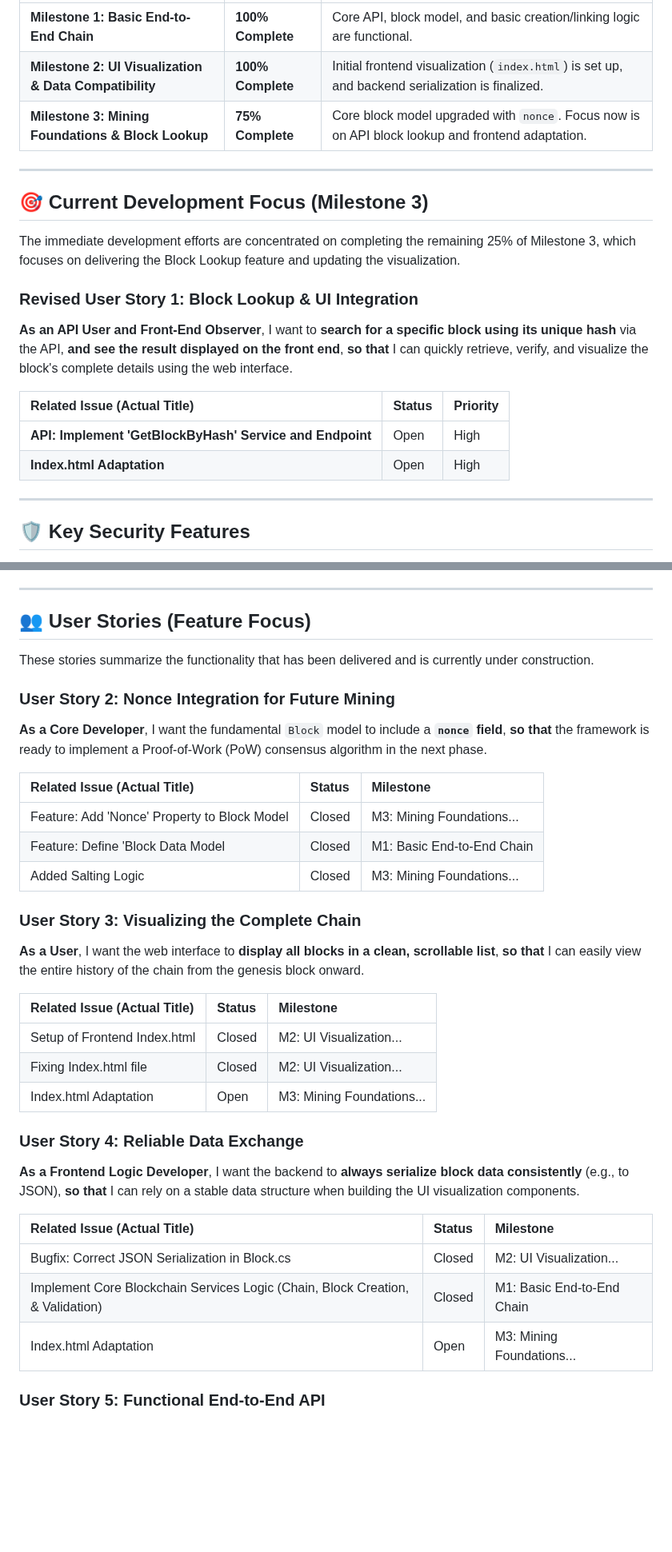
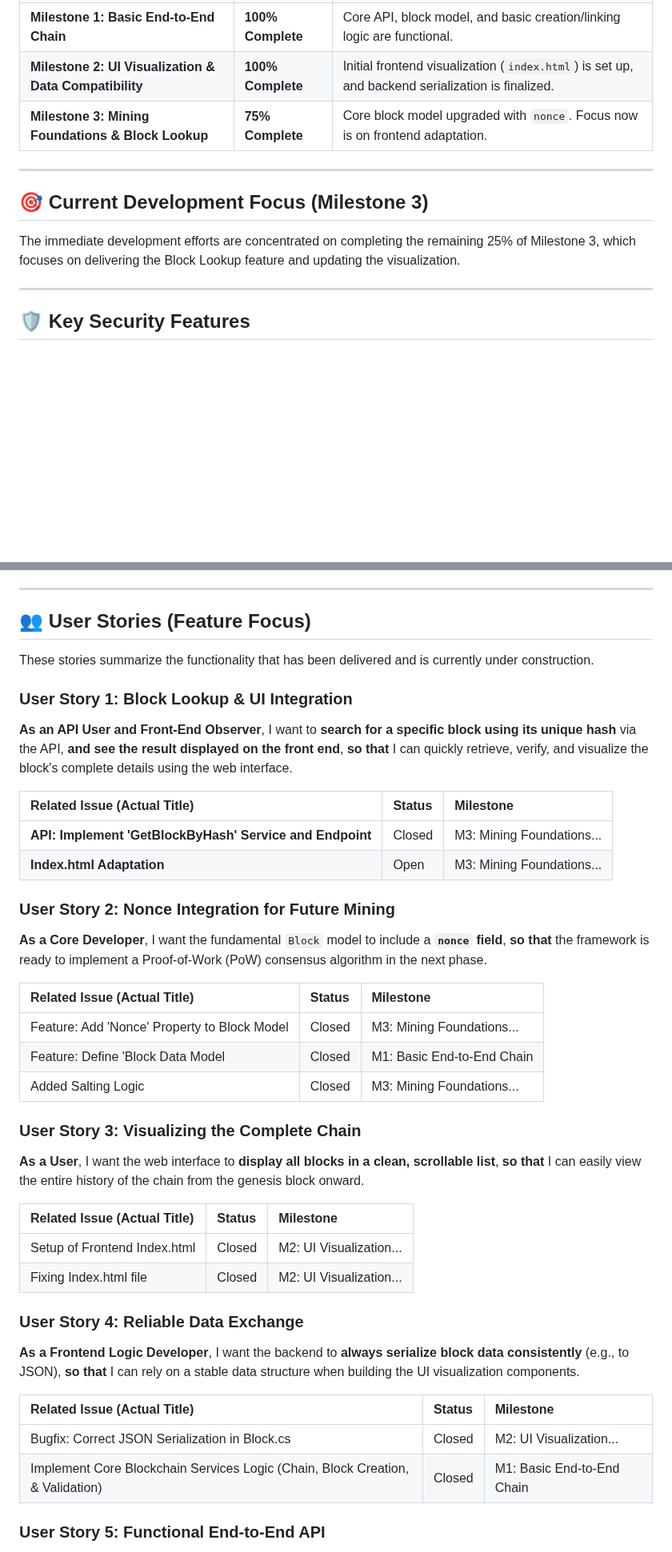
Before and after one commit to lfoliveira08/CIS-3353-LO-NS, a Markdown page: README.md, 2 parts joined by grey strips. Shown at 80% size. Rendered like a GitHub page; blank space fills up the shorter version.

```diff
--- a/README.md
+++ b/README.md
@@ -24,22 +24,13 @@ The foundational elements and basic visualization are complete. The project is c
 | :--- | :--- | :--- |
 | **Milestone 1: Basic End-to-End Chain** | **100% Complete** | Core API, block model, and basic creation/linking logic are functional. |
 | **Milestone 2: UI Visualization & Data Compatibility** | **100% Complete** | Initial frontend visualization (`index.html`) is set up, and backend serialization is finalized. |
-| **Milestone 3: Mining Foundations & Block Lookup** | **75% Complete** | Core block model upgraded with `nonce`. Focus now is on API block lookup and frontend adaptation. |
+| **Milestone 3: Mining Foundations & Block Lookup** | **75% Complete** | Core block model upgraded with `nonce`. Focus now is on frontend adaptation. |
 
 ---
 
 ## 🎯 Current Development Focus (Milestone 3)
 
 The immediate development efforts are concentrated on completing the remaining 25% of Milestone 3, which focuses on delivering the Block Lookup feature and updating the visualization.
-
-### Revised User Story 1: Block Lookup & UI Integration
-
-**As an API User and Front-End Observer**, I want to **search for a specific block using its unique hash** via the API, **and see the result displayed on the front end**, **so that** I can quickly retrieve, verify, and visualize the block's complete details using the web interface.
-
-| Related Issue (Actual Title) | Status | Priority |
-| :--- | :--- | :--- |
-| **API: Implement 'GetBlockByHash' Service and Endpoint** | Open | High |
-| **Index.html Adaptation** | Open | High |
 
 ---
 
@@ -55,6 +46,15 @@ The immediate development efforts are concentrated on completing the remaining 2
 
 These stories summarize the functionality that has been delivered and is currently under construction.
 
+### User Story 1: Block Lookup & UI Integration
+
+**As an API User and Front-End Observer**, I want to **search for a specific block using its unique hash** via the API, **and see the result displayed on the front end**, **so that** I can quickly retrieve, verify, and visualize the block's complete details using the web interface.
+
+| Related Issue (Actual Title) | Status | Milestone |
+| :--- | :--- | :--- |
+| **API: Implement 'GetBlockByHash' Service and Endpoint** | Closed | M3: Mining Foundations... |
+| **Index.html Adaptation** | Open | M3: Mining Foundations... |
+
 ### User Story 2: Nonce Integration for Future Mining
 
 **As a Core Developer**, I want the fundamental `Block` model to include a **`nonce` field**, **so that** the framework is ready to implement a Proof-of-Work (PoW) consensus algorithm in the next phase.
@@ -63,7 +63,7 @@ These stories summarize the functionality that has been delivered and is current
 | :--- | :--- | :--- |
 | Feature: Add 'Nonce' Property to Block Model | Closed | M3: Mining Foundations... |
 | Feature: Define 'Block Data Model | Closed | M1: Basic End-to-End Chain |
-| Added Salting Logic | Closed | M3: Mining Foundations... |
+| Added Salting Logic | Closed | M3: Mining Foundations...
 
 ### User Story 3: Visualizing the Complete Chain
 
@@ -73,7 +73,6 @@ These stories summarize the functionality that has been delivered and is current
 | :--- | :--- | :--- |
 | Setup of Frontend Index.html | Closed | M2: UI Visualization... |
 | Fixing Index.html file | Closed | M2: UI Visualization... |
-| Index.html Adaptation | Open | M3: Mining Foundations... |
 
 ### User Story 4: Reliable Data Exchange
 
@@ -83,7 +82,6 @@ These stories summarize the functionality that has been delivered and is current
 | :--- | :--- | :--- |
 | Bugfix: Correct JSON Serialization in Block.cs | Closed | M2: UI Visualization... |
 | Implement Core Blockchain Services Logic (Chain, Block Creation, & Validation) | Closed | M1: Basic End-to-End Chain |
-| Index.html Adaptation | Open | M3: Mining Foundations... |
 
 ### User Story 5: Functional End-to-End API
 
```
Also changed, not shown: other parts of README.md (+4 -3 lines).
